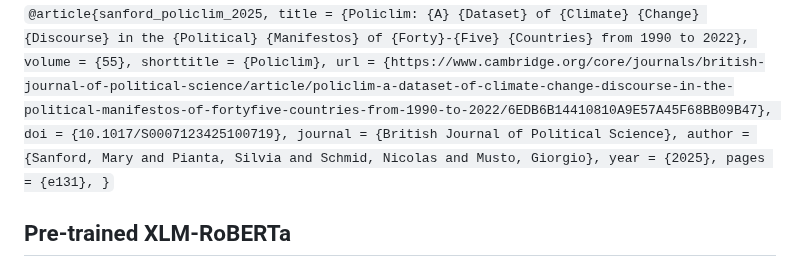
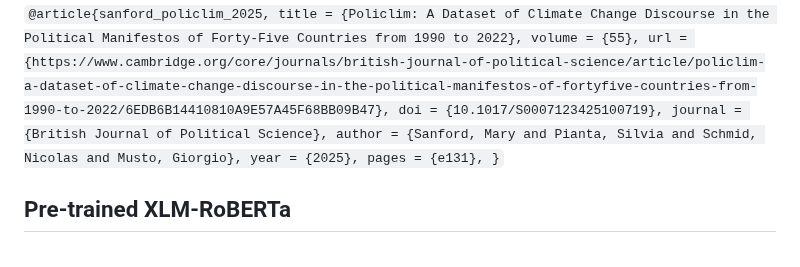
Before and after one commit to marysanford/policlim, a Markdown page: README.md, the part around the change. Rendered like a GitHub page.

```diff
--- a/README.md
+++ b/README.md
@@ -36,9 +36,8 @@ The code required for each stage of the pipeline, from data collection to fine-t
 The fine-tuned model itself will be made available via HuggingFace. If you use the model or data, please appropriately cite the paper.
 
 `@article{sanford_policlim_2025,
-	title = {Policlim: {A} {Dataset} of {Climate} {Change} {Discourse} in the {Political} {Manifestos} of {Forty}-{Five} {Countries} from 1990 to 2022},
+	title = {Policlim: A Dataset of Climate Change Discourse in the Political Manifestos of Forty-Five Countries from 1990 to 2022},
 	volume = {55},
-	shorttitle = {Policlim},
 	url = {https://www.cambridge.org/core/journals/british-journal-of-political-science/article/policlim-a-dataset-of-climate-change-discourse-in-the-political-manifestos-of-fortyfive-countries-from-1990-to-2022/6EDB6B14410810A9E57A45F68BB09B47},
 	doi = {10.1017/S0007123425100719},
 	journal = {British Journal of Political Science},
```
